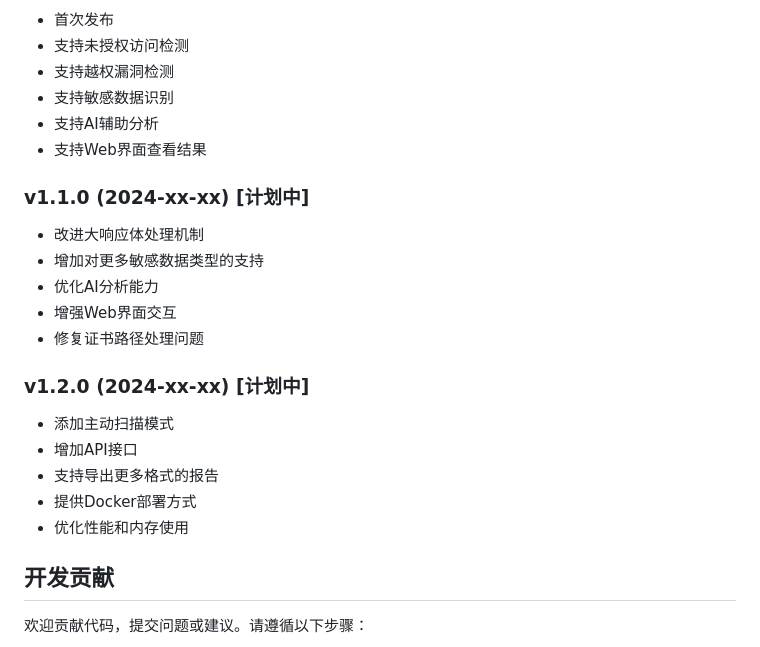
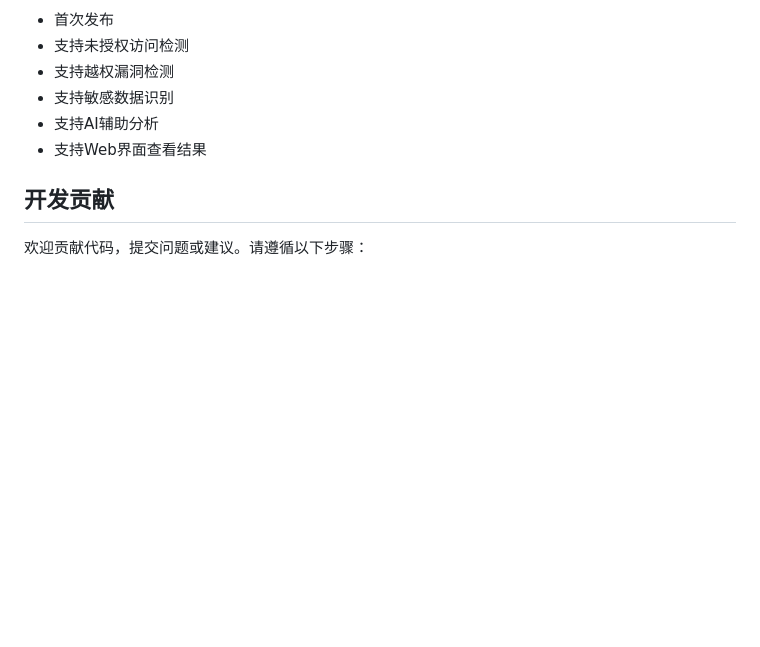
Before and after one commit to darkfiv/AIFuzzing, a Markdown page: README.md, the part around one of its changes. Drawn GitHub-style; blank space fills up the shorter version.

```diff
--- a/README.md
+++ b/README.md
@@ -277,20 +277,6 @@ Options:
 - 支持敏感数据识别
 - 支持AI辅助分析
 - 支持Web界面查看结果
-
-### v1.1.0 (2024-xx-xx) [计划中]
-- 改进大响应体处理机制
-- 增加对更多敏感数据类型的支持
-- 优化AI分析能力
-- 增强Web界面交互
-- 修复证书路径处理问题
-
-### v1.2.0 (2024-xx-xx) [计划中]
-- 添加主动扫描模式
-- 增加API接口
-- 支持导出更多格式的报告
-- 提供Docker部署方式
-- 优化性能和内存使用
 
 ## 开发贡献
 
```
Also changed, not shown: other parts of README.md (+1 -1 lines).
